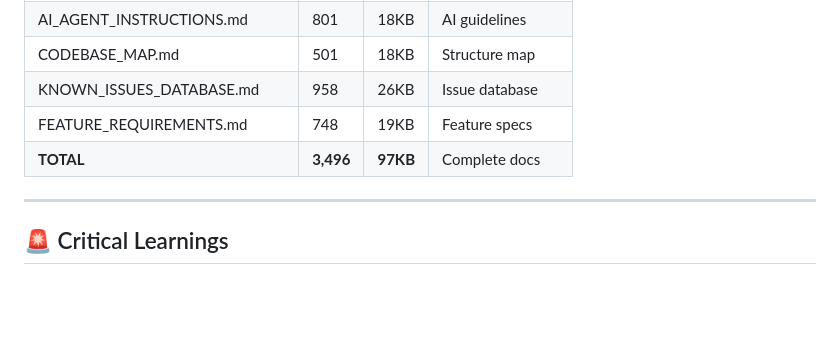
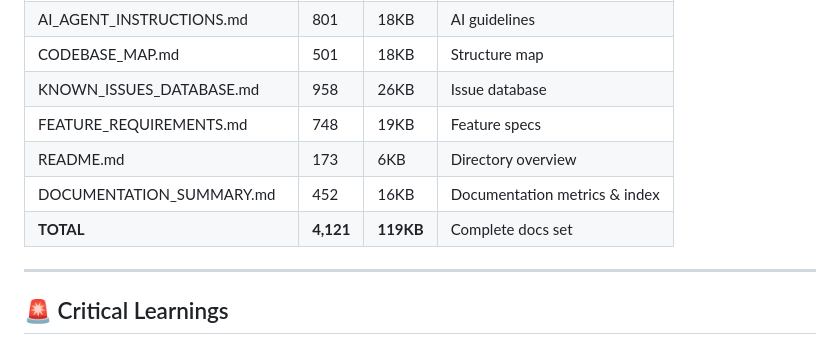
Before and after one commit to josipmatisic-dev/master-plan, a Markdown page: docs/README.md, the part around the change. GitHub-like rendering; blank space fills up the shorter version.

Commit message:
Update docs/README.md
Co-authored-by: Copilot <175728472+Copilot@users.noreply.github.com>

```diff
--- a/docs/README.md
+++ b/docs/README.md
@@ -114,7 +114,9 @@ This directory contains comprehensive documentation based on learnings from 4 fa
 | CODEBASE_MAP.md | 501 | 18KB | Structure map |
 | KNOWN_ISSUES_DATABASE.md | 958 | 26KB | Issue database |
 | FEATURE_REQUIREMENTS.md | 748 | 19KB | Feature specs |
-| **TOTAL** | **3,496** | **97KB** | Complete docs |
+| README.md | 173 | 6KB | Directory overview |
+| DOCUMENTATION_SUMMARY.md | 452 | 16KB | Documentation metrics & index |
+| **TOTAL** | **4,121** | **119KB** | Complete docs set |
 
 ---
 
```
